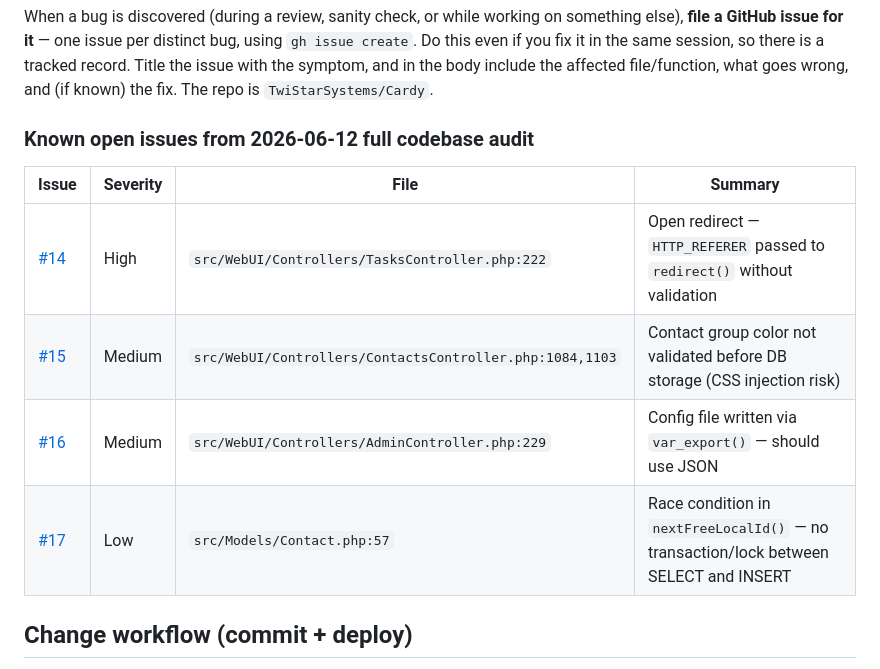
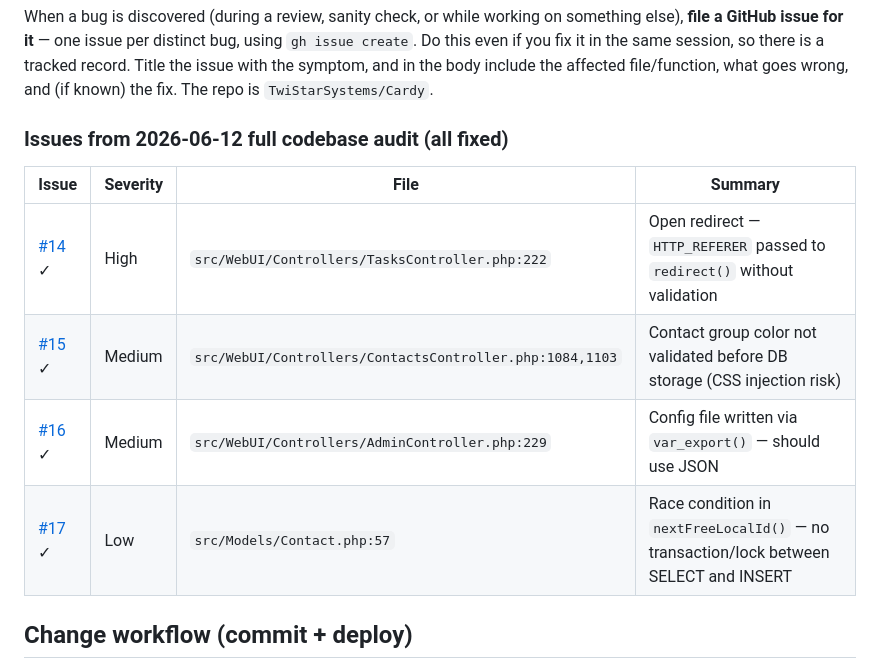
Before and after one commit to TwiStarSystems/Cardy, a Markdown page: CLAUDE.md, the part around the change. Drawn GitHub-style.

Commit message:
docs: mark audit issues #14-#17 as fixed in CLAUDE.md
Co-Authored-By: Claude Sonnet 4.6 <noreply@anthropic.com>

```diff
--- a/CLAUDE.md
+++ b/CLAUDE.md
@@ -25,14 +25,14 @@ password: Cert authentication (use the provided private key for authentication o
 
 When a bug is discovered (during a review, sanity check, or while working on something else), **file a GitHub issue for it** — one issue per distinct bug, using `gh issue create`. Do this even if you fix it in the same session, so there is a tracked record. Title the issue with the symptom, and in the body include the affected file/function, what goes wrong, and (if known) the fix. The repo is `TwiStarSystems/Cardy`.
 
-### Known open issues from 2026-06-12 full codebase audit
+### Issues from 2026-06-12 full codebase audit (all fixed)
 
 | Issue | Severity | File | Summary |
 |-------|----------|------|---------|
-| [#14](https://github.com/TwiStarSystems/Cardy/issues/14) | High | `src/WebUI/Controllers/TasksController.php:222` | Open redirect — `HTTP_REFERER` passed to `redirect()` without validation |
-| [#15](https://github.com/TwiStarSystems/Cardy/issues/15) | Medium | `src/WebUI/Controllers/ContactsController.php:1084,1103` | Contact group color not validated before DB storage (CSS injection risk) |
-| [#16](https://github.com/TwiStarSystems/Cardy/issues/16) | Medium | `src/WebUI/Controllers/AdminController.php:229` | Config file written via `var_export()` — should use JSON |
-| [#17](https://github.com/TwiStarSystems/Cardy/issues/17) | Low | `src/Models/Contact.php:57` | Race condition in `nextFreeLocalId()` — no transaction/lock between SELECT and INSERT |
+| [#14](https://github.com/TwiStarSystems/Cardy/issues/14) ✓ | High | `src/WebUI/Controllers/TasksController.php:222` | Open redirect — `HTTP_REFERER` passed to `redirect()` without validation |
+| [#15](https://github.com/TwiStarSystems/Cardy/issues/15) ✓ | Medium | `src/WebUI/Controllers/ContactsController.php:1084,1103` | Contact group color not validated before DB storage (CSS injection risk) |
+| [#16](https://github.com/TwiStarSystems/Cardy/issues/16) ✓ | Medium | `src/WebUI/Controllers/AdminController.php:229` | Config file written via `var_export()` — should use JSON |
+| [#17](https://github.com/TwiStarSystems/Cardy/issues/17) ✓ | Low | `src/Models/Contact.php:57` | Race condition in `nextFreeLocalId()` — no transaction/lock between SELECT and INSERT |
 
 ## Change workflow (commit + deploy)
 
```
